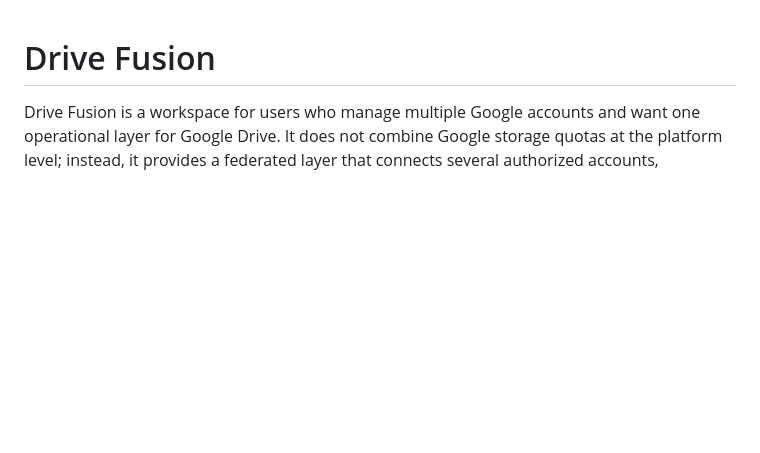
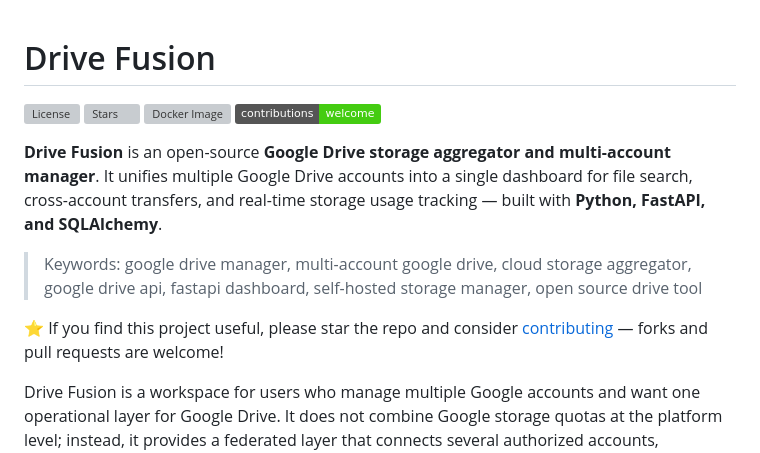
Before and after one commit to pangerlkr/Drive-Fusion, a Markdown page: README.md, the part around the change. Rendered like a GitHub page; badges without logos; blank space fills up the shorter version; grey boxes are pictures that could not be loaded.

Commit message:
Enhance README with badges and project detailsAdd SEO-friendly badges, keywords, and contribution CTA to README
Added badges for license, stars, Docker build, and contributions. Expanded project description and keywords for clarity.

```diff
--- a/README.md
+++ b/README.md
@@ -1,4 +1,12 @@
 # Drive Fusion
+
+[![License](https://img.shields.io/github/license/pangerlkr/Drive-Fusion)](LICENSE) [![Stars](https://img.shields.io/github/stars/pangerlkr/Drive-Fusion?style=social)](https://github.com/pangerlkr/Drive-Fusion/stargazers) [![Docker Image](https://img.shields.io/github/actions/workflow/status/pangerlkr/Drive-Fusion/docker-publish.yml?label=docker%20build)](https://github.com/pangerlkr/Drive-Fusion/actions) [![Contributions Welcome](https://img.shields.io/badge/contributions-welcome-brightgreen.svg)](CONTRIBUTING.md)
+
+**Drive Fusion** is an open-source **Google Drive storage aggregator and multi-account manager**. It unifies multiple Google Drive accounts into a single dashboard for file search, cross-account transfers, and real-time storage usage tracking — built with **Python, FastAPI, and SQLAlchemy**.
+
+> Keywords: google drive manager, multi-account google drive, cloud storage aggregator, google drive api, fastapi dashboard, self-hosted storage manager, open source drive tool
+
+⭐ If you find this project useful, please star the repo and consider [contributing](CONTRIBUTING.md) — forks and pull requests are welcome!
 
 Drive Fusion is a workspace for users who manage multiple Google accounts and want one operational layer for Google Drive. It does not combine Google storage quotas at the platform level; instead, it provides a federated layer that connects several authorized accounts, aggregates visibility, and makes browsing, searching, reporting, and transfer planning easier in one interface.[1][2]
 
```
